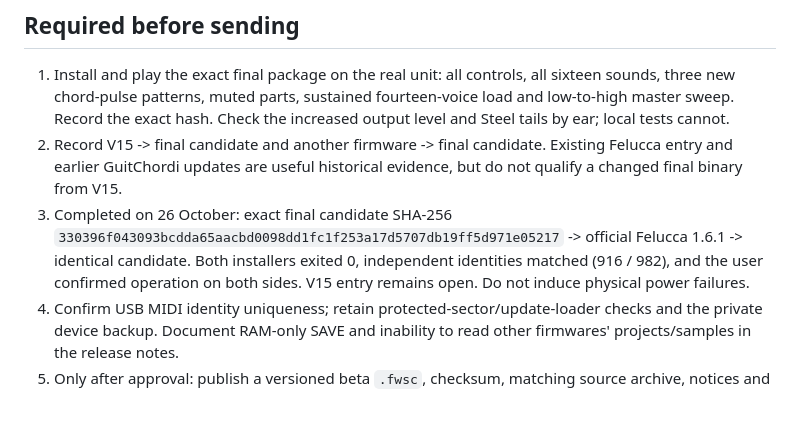
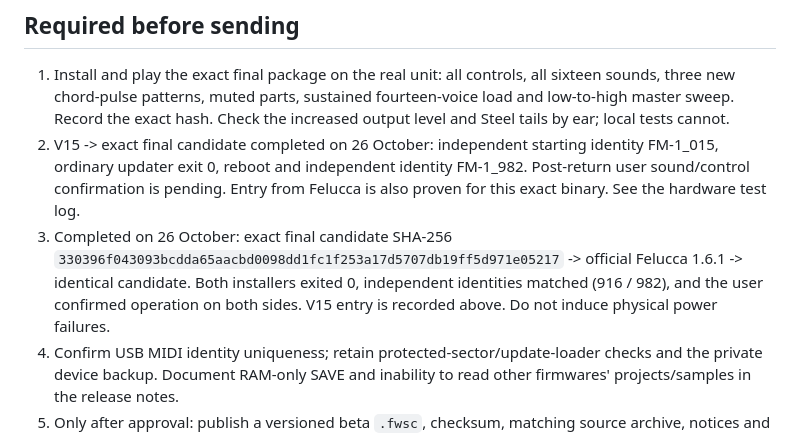
Before and after one commit to stoogs/guitchordi, a Markdown page: docs/hub-launch-draft.md, the part around the change. Drawn GitHub-style; blank space fills up the shorter version.

```diff
--- a/docs/hub-launch-draft.md
+++ b/docs/hub-launch-draft.md
@@ -33,14 +33,15 @@ No mail has been sent, tag pushed, firmware release published or submission made
    all sixteen sounds, three new chord-pulse patterns, muted parts, sustained
    fourteen-voice load and low-to-high master sweep. Record the exact hash.
    Check the increased output level and Steel tails by ear; local tests cannot.
-2. Record V15 -> final candidate and another firmware -> final candidate.
-   Existing Felucca entry and earlier GuitChordi updates are useful historical
-   evidence, but do not qualify a changed final binary from V15.
+2. V15 -> exact final candidate completed on 26 October: independent starting
+   identity FM-1_015, ordinary updater exit 0, reboot and independent identity
+   FM-1_982. Post-return user sound/control confirmation is pending. Entry from
+   Felucca is also proven for this exact binary. See the hardware test log.
 3. Completed on 26 October: exact final candidate SHA-256
    `330396f043093bcdda65aacbd0098dd1fc1f253a17d5707db19ff5d971e05217`
    -> official Felucca 1.6.1 -> identical candidate. Both installers exited 0,
    independent identities matched (916 / 982), and the user confirmed operation
-   on both sides. V15 entry remains open. Do not induce physical power failures.
+   on both sides. V15 entry is recorded above. Do not induce physical power failures.
 4. Confirm USB MIDI identity uniqueness; retain protected-sector/update-loader
    checks and the private device backup. Document RAM-only SAVE and inability
    to read other firmwares' projects/samples in the release notes.
```
Also changed, not shown: docs/hardware-test-log.md (+33 -0 lines).
